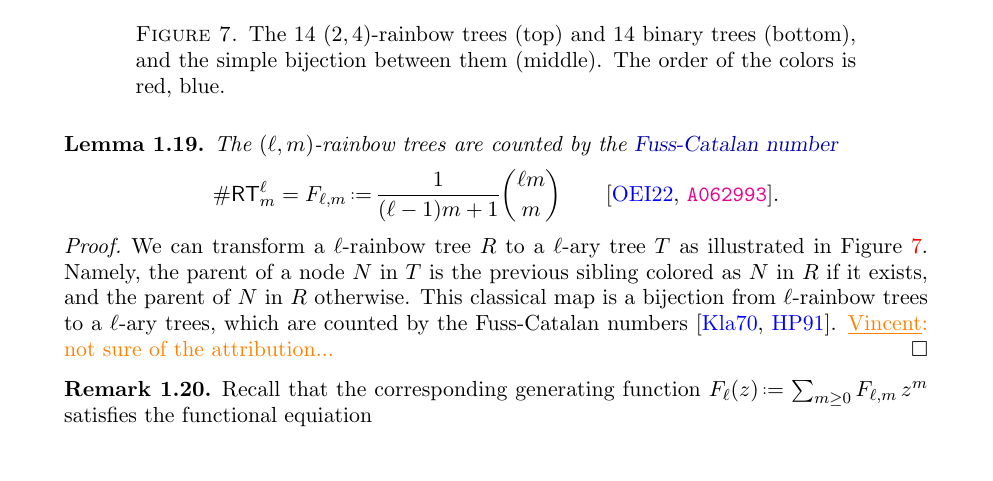
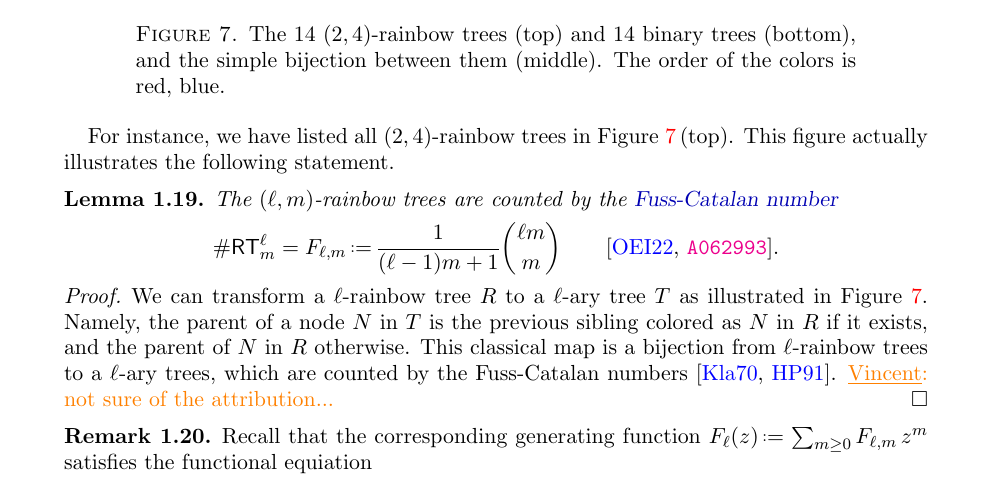
Before and after one commit to GuillaumeLaplante-Anfossi/Poissons, a LaTeX paper (paper/Poissons.tex, which reads paper/sec/fvectors.tex): part of page 13 of 49, cut so that both start at the same text. Compiled offline with pdfLaTeX.

Commit message:
add a sentence

```diff
--- a/paper/sec/fvectors.tex
+++ b/paper/sec/fvectors.tex
@@ -530,6 +530,9 @@ A \defn{$(\ell,n)$-rainbow forest} (resp.~\defn{tree}) is a \mbox{$\ell$-rainbow
 We denote by~$\rainbowForests$ (resp.~$\rainbowTrees$) the set of $(\ell,n)$-rainbow forests (resp.~trees), and set~$\rainbowForests[][\ell] \eqdef \bigsqcup_n \rainbowForests$ (resp.~$\rainbowTrees[][\ell] \eqdef \bigsqcup_n \rainbowTrees$).
 \end{definition}
 
+For instance, we have listed all $(2,4)$-rainbow trees in \cref{fig:rainbowTrees}\,(top).
+This figure actually illustrates the following statement.
+
 \begin{lemma}
 \label{lem:FussCatalan}
 The $(\ell,m)$-rainbow trees are counted by the \defn{Fuss-Catalan number}
```
